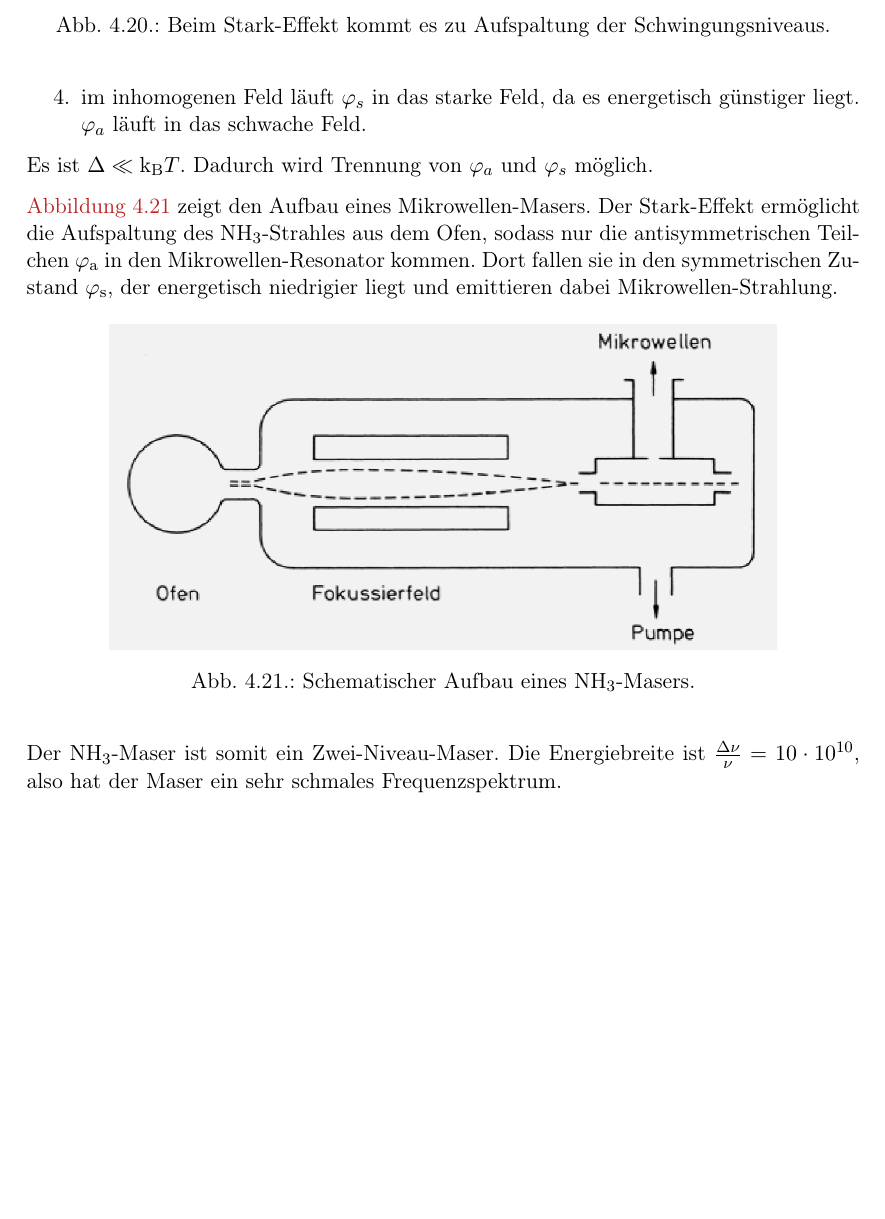
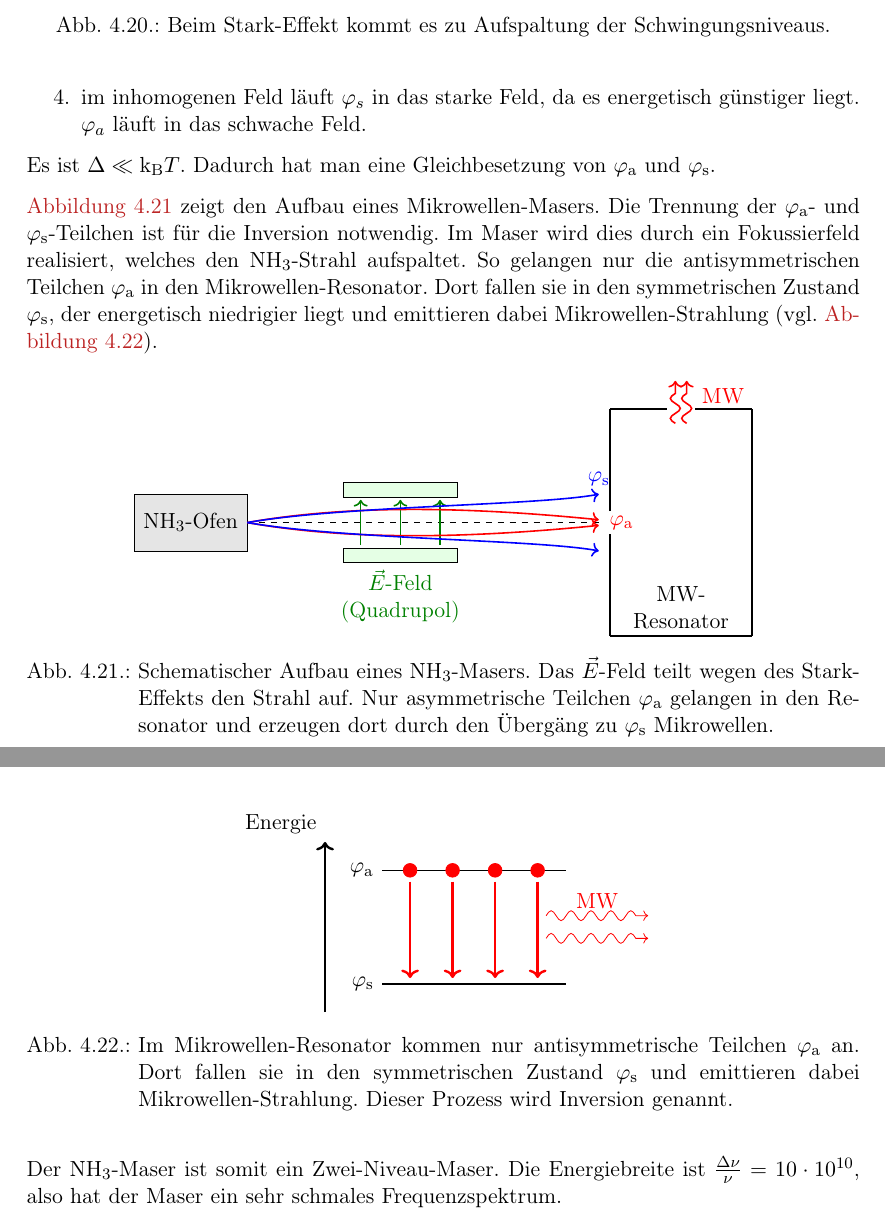
Before and after one commit to RubberbandMelon/exphys5skript, a LaTeX thesis (main.tex, which reads content/VL10_20251114.tex): part of page 24 of 25 before the commit and two parts of pages 24 and 25 of 26 after it, the two joined at a grey line, cut so that both start at the same text, the shorter picture padded with empty space. Compiled offline with pdfLaTeX.

Commit message:
VL10 Korrektur

```diff
--- a/content/VL10_20251114.tex
+++ b/content/VL10_20251114.tex
@@ -170,17 +170,73 @@ Generell sind die Frequenzen von Streckschwingungen größer als diejenigen von
 		\item im inhomogenen Feld läuft $ \varphi_{s} $ in das starke Feld, da es energetisch günstiger liegt. $ \varphi_{a} $ läuft in das schwache Feld.
 	\end{enumerate}
 
-	Es ist $ \Delta \ll \mathrm{k}_{\mathrm{B}} T$. Dadurch wird Trennung von $\varphi_a$ und $\varphi_s$ möglich.
+	Es ist $ \Delta \ll \mathrm{k}_{\mathrm{B}} T$. Dadurch hat man eine Gleichbesetzung von $\varphi_\mathrm a$ und $\varphi_\mathrm s$.
 
 	\autoref{fig:vl10_NH3_maser} zeigt den Aufbau eines Mikrowellen-Masers.
-	Der Stark-Effekt ermöglicht die Aufspaltung des \ce{NH3}-Strahles aus dem Ofen, sodass nur die antisymmetrischen Teilchen $\varphi_\mathrm a$ in den Mikrowellen-Resonator kommen.
-	Dort fallen sie in den symmetrischen Zustand $\varphi_\mathrm s$, der energetisch niedrigier liegt und emittieren dabei Mikrowellen-Strahlung.
+	Die Trennung der $\varphi_\mathrm a$- und $\varphi_\mathrm s$-Teilchen ist für die Inversion notwendig.
+	Im Maser wird dies durch ein Fokussierfeld realisiert, welches den \ce{NH3}-Strahl aufspaltet.
+	So gelangen nur die antisymmetrischen Teilchen $\varphi_\mathrm a$ in den Mikrowellen-Resonator.
+	Dort fallen sie in den symmetrischen Zustand $\varphi_\mathrm s$, der energetisch niedrigier liegt und emittieren dabei Mikrowellen-Strahlung (vgl. \autoref{fig:vl10_emission}).
 
 	\begin{figure}[H]
 		\centering
-		\includegraphics[width=0.8\linewidth]{figures/vl10/NH3_maser.png}
-		\caption{Schematischer Aufbau eines \ce{NH3}-Masers.}
+		\begin{tikzpicture}
+
+			\begin{scope}[xshift=0.2cm]
+				\draw[very thick] (8,-2) -- (10.5,-2);
+				\draw[very thick] (8,2) -- (9.0,2);
+				\draw[very thick] (9.5,2) -- (10.5,2);
+				\draw[very thick] (10.5,-2) -- (10.5,2);
+				\draw[very thick] (8,-2) -- (8,-0.2);
+				\draw[very thick] (8,0.2) -- (8,2);
+				\node[align = center] at (9.25,-1.5) {MW-\\Resonator};
+				\node[red] at (8.2,0){$\varphi_\mathrm a$};
+
+				\draw[thick, ->, decorate,decoration={coil,aspect=0}, red] (9.15, 1.75) -- (9.15,2.5);
+				\draw[thick, ->, decorate,decoration={coil,aspect=0}, red] (9.35, 1.75) -- (9.35,2.5) node [anchor = north west] {~MW};
+			\end{scope}
+
+			\filldraw[fill = black!10] (-0.2,-0.5) rectangle (1.8,0.5);
+			\node at (0.8,0) {\ce{NH3}-Ofen};
+			\draw[dashed] (2, 0) -- (8,0);
+			\filldraw[fill = green!10] (3.5,  0.45) rectangle (5.5, 0.7);
+			\filldraw[fill = green!10] (3.5, -0.45) rectangle (5.5, -0.7);
+			\draw[green!50!black, ->, thick] (3.8, -0.4) -- (3.8,0.4);
+			\draw[green!50!black, ->, thick] (5.2, -0.4) -- (5.2,0.4);
+			\draw[green!50!black, ->, thick] (4.5, -0.4) -- (4.5,0.4);
+			\node[green!50!black, align = center] at (4.5,-1.3) {$\vec E$-Feld \\(Quadrupol)};
+
+			\draw[->, red, thick] (1.8,0) .. controls (+3.5,+0.3) and (5.5,+0.3) .. (8,0.05);
+			\draw[->, red, thick] (1.8,0) .. controls (+3.5,-0.3) and (5.5,-0.3) .. (8,-0.05);
+			\draw[->, blue, thick] (1.8,0) .. controls (+3.5,+0.3) and (7,+0.3) .. (8,0.5) node[above] {$\varphi_\mathrm s$};
+			\draw[->, blue, thick] (1.8,0) .. controls (+3.5,-0.3) and (7,-0.3) .. (8,-0.5);
+
+		\end{tikzpicture}
+		\caption{Schematischer Aufbau eines \ce{NH3}-Masers. Das $\vec E$-Feld teilt wegen des Stark-Effekts den Strahl auf. Nur asymmetrische Teilchen $\varphi_\mathrm a$ gelangen in den Resonator und erzeugen dort durch den Übergäng zu $\varphi_\mathrm s$ Mikrowellen.}
 		\label{fig:vl10_NH3_maser}
+	\end{figure}
+	\begin{figure}
+		\centering
+		\begin{tikzpicture}
+			\draw[->, very thick] (0,0)--(0,3) node[anchor= south east] {Energie};
+			\draw[thick] (4.25, 0.5) -- (1,0.5) node[anchor = east] {$\varphi_\mathrm s$};
+			\draw[thick] (4.25, 2.5) -- (1, 2.5) node[anchor = east] {$\varphi_\mathrm a$};
+
+			\filldraw[red] (3.75, 2.5) circle (1.2mm);
+			\filldraw[red] (3.00, 2.5) circle (1.2mm);
+			\filldraw[red] (2.25, 2.5) circle (1.2mm);
+			\filldraw[red] (1.50, 2.5) circle (1.2mm);
+
+			\draw[->, very thick, red] (3.75, 2.3) -- (3.75, 0.6);
+			\draw[->, very thick, red] (3.00, 2.3) -- (3.00, 0.6);
+			\draw[->, very thick, red] (2.25, 2.3) -- (2.25, 0.6);
+			\draw[->, very thick, red] (1.50, 2.3) -- (1.50, 0.6);
+
+			\draw[->, decorate,decoration={coil,aspect=0}, red] (3.9, 1.3) -- (5.7,1.3);
+			\draw[->, decorate,decoration={coil,aspect=0}, red] (3.9, 1.7) -- (5.7,1.7) node[above,midway] {MW};
+		\end{tikzpicture}
+		\caption{Im Mikrowellen-Resonator kommen nur antisymmetrische Teilchen $\varphi_\mathrm a$ an. Dort fallen sie in den symmetrischen Zustand $\varphi_\mathrm s$ und emittieren dabei Mikrowellen-Strahlung. Dieser Prozess wird Inversion genannt.}
+		\label{fig:vl10_emission}
 	\end{figure}
 
 	Der \ce{NH3}-Maser ist somit ein Zwei-Niveau-Maser.
```
